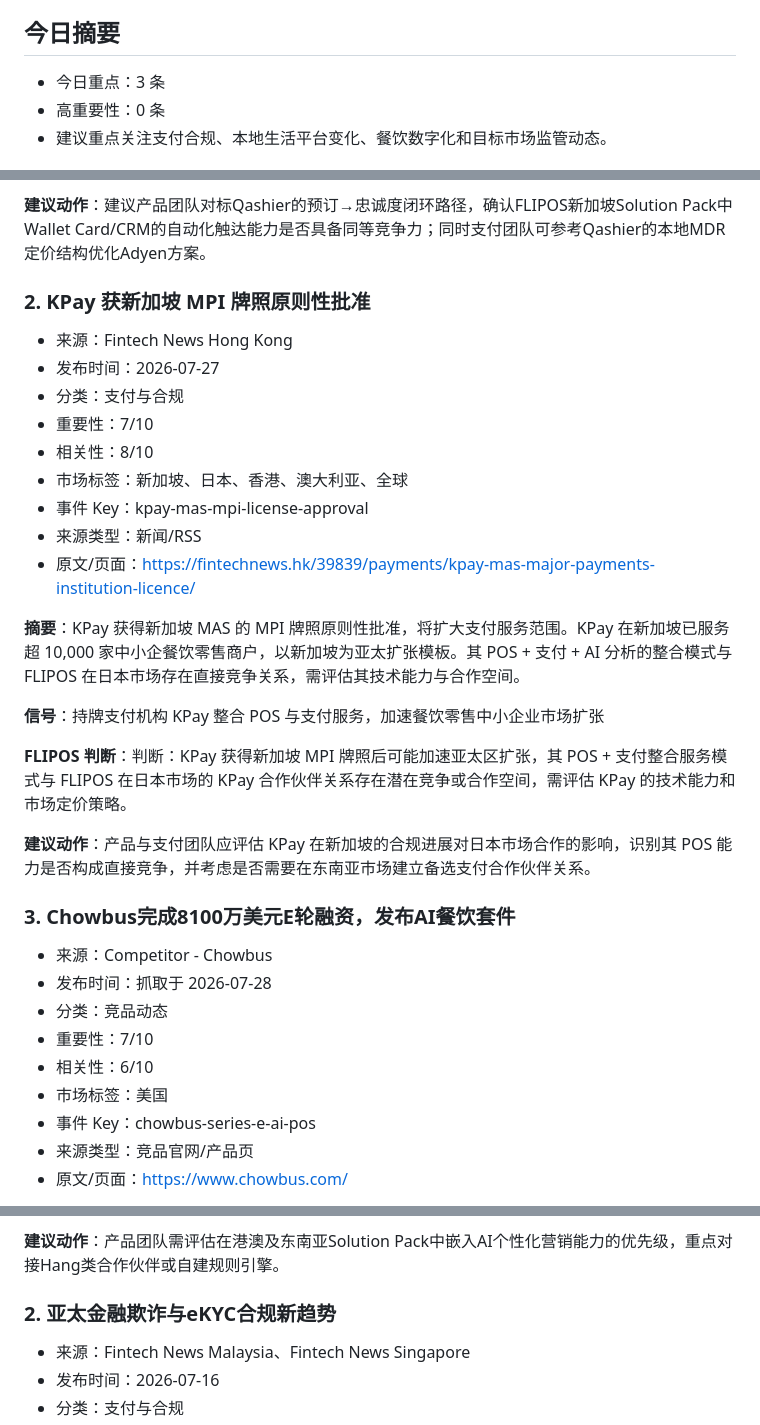
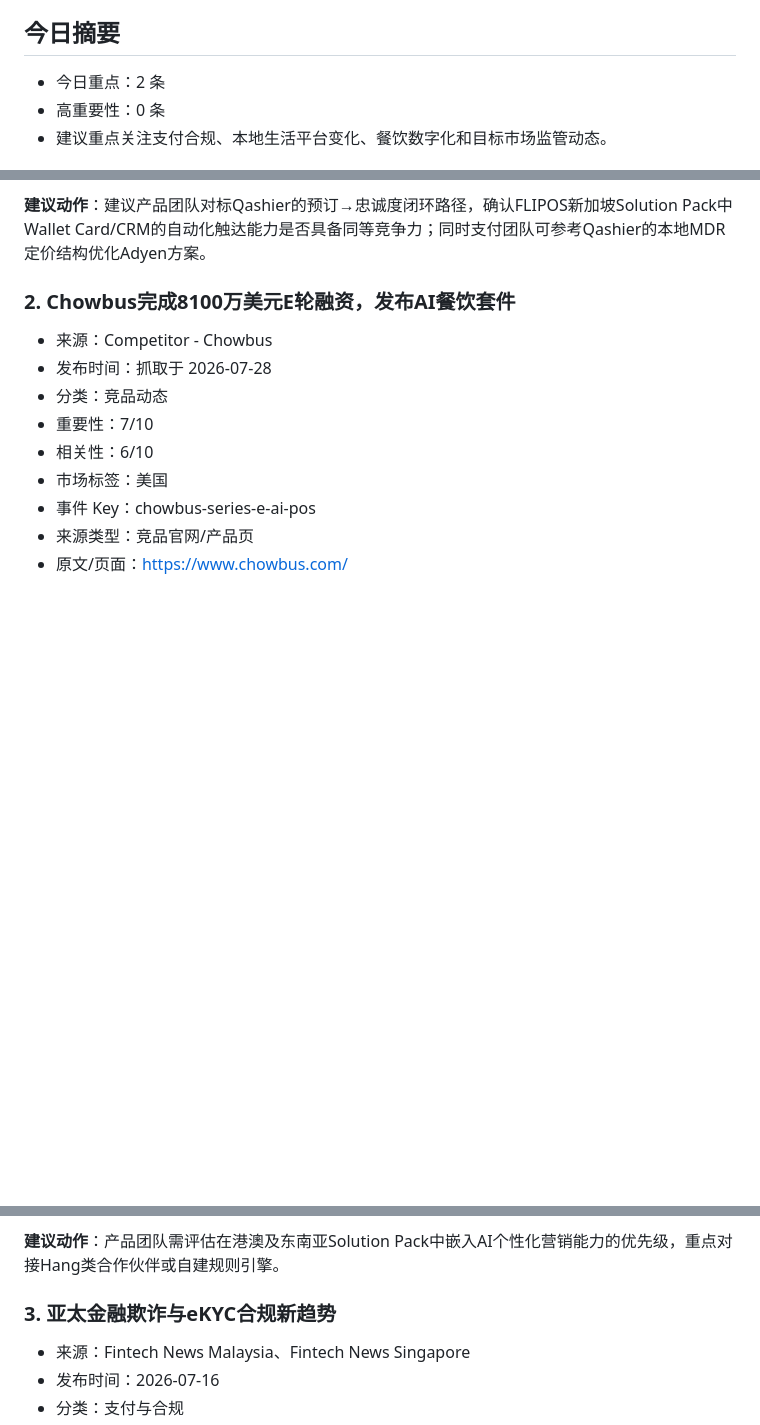
Before and after one commit to Vinhui007/flipos-overseas-intel-pages, a Markdown page: report.md, 3 parts joined by grey strips. Drawn GitHub-style; blank space fills up the shorter version.

Commit message:
Update FLIPOS intel report

```diff
--- a/report.md
+++ b/report.md
@@ -9,7 +9,7 @@
 
 ## 今日摘要
 
-- 今日重点：3 条
+- 今日重点：2 条
 - 高重要性：0 条
 - 建议重点关注支付合规、本地生活平台变化、餐饮数字化和目标市场监管动态。
 
@@ -35,27 +35,7 @@
 
 **建议动作**：建议产品团队对标Qashier的预订→忠诚度闭环路径，确认FLIPOS新加坡Solution Pack中Wallet Card/CRM的自动化触达能力是否具备同等竞争力；同时支付团队可参考Qashier的本地MDR定价结构优化Adyen方案。
 
-### 2. KPay 获新加坡 MPI 牌照原则性批准
-
-- 来源：Fintech News Hong Kong
-- 发布时间：2026-07-27
-- 分类：支付与合规
-- 重要性：7/10
-- 相关性：8/10
-- 市场标签：新加坡、日本、香港、澳大利亚、全球
-- 事件 Key：kpay-mas-mpi-license-approval
-- 来源类型：新闻/RSS
-- 原文/页面：[https://fintechnews.hk/39839/payments/kpay-mas-major-payments-institution-licence/](https://fintechnews.hk/39839/payments/kpay-mas-major-payments-institution-licence/)
-
-**摘要**：KPay 获得新加坡 MAS 的 MPI 牌照原则性批准，将扩大支付服务范围。KPay 在新加坡已服务超 10,000 家中小企餐饮零售商户，以新加坡为亚太扩张模板。其 POS + 支付 + AI 分析的整合模式与 FLIPOS 在日本市场存在直接竞争关系，需评估其技术能力与合作空间。
-
-**信号**：持牌支付机构 KPay 整合 POS 与支付服务，加速餐饮零售中小企业市场扩张
-
-**FLIPOS 判断**：判断：KPay 获得新加坡 MPI 牌照后可能加速亚太区扩张，其 POS + 支付整合服务模式与 FLIPOS 在日本市场的 KPay 合作伙伴关系存在潜在竞争或合作空间，需评估 KPay 的技术能力和市场定价策略。
-
-**建议动作**：产品与支付团队应评估 KPay 在新加坡的合规进展对日本市场合作的影响，识别其 POS 能力是否构成直接竞争，并考虑是否需要在东南亚市场建立备选支付合作伙伴关系。
-
-### 3. Chowbus完成8100万美元E轮融资，发布AI餐饮套件
+### 2. Chowbus完成8100万美元E轮融资，发布AI餐饮套件
 
 - 来源：Competitor - Chowbus
 - 发布时间：抓取于 2026-07-28
@@ -98,7 +98,7 @@
 
 **建议动作**：产品团队需评估在港澳及东南亚Solution Pack中嵌入AI个性化营销能力的优先级，重点对接Hang类合作伙伴或自建规则引擎。
 
-### 2. 亚太金融欺诈与eKYC合规新趋势
+### 3. 亚太金融欺诈与eKYC合规新趋势
 
 - 来源：Fintech News Malaysia、Fintech News Singapore
 - 发布时间：2026-07-16
```
Also changed, not shown: other parts of report.md (+30 -49 lines).
